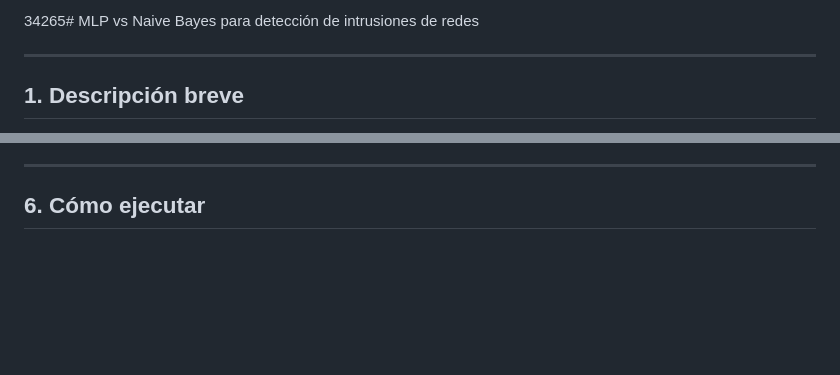
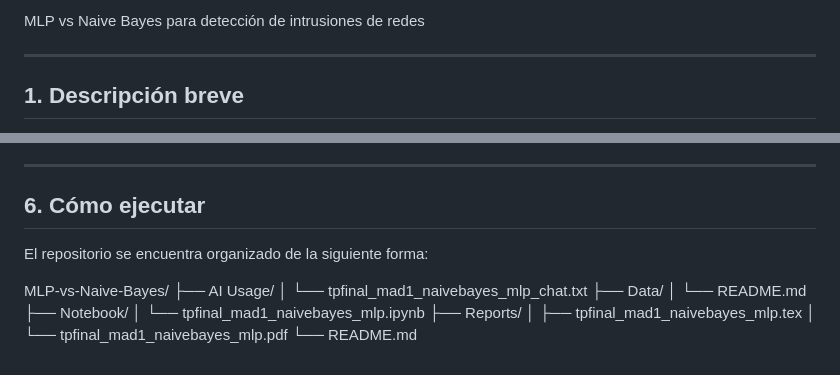
Before and after one commit to Martin-god/MLP-vs-Naive-Bayes, a Markdown page: README.md, 2 parts joined by grey strips. Drawn GitHub-style; blank space fills up the shorter version.

Commit message:
Update README with project structure information
Added repository structure details to the README.

```diff
--- a/README.md
+++ b/README.md
@@ -1,4 +1,4 @@
- 34265# MLP vs Naive Bayes para detección de intrusiones de redes
+MLP vs Naive Bayes para detección de intrusiones de redes
 
 ---
 ## 1. Descripción breve
@@ -82,3 +82,17 @@ Las diferencias en métricas respecto al paper pueden explicarse por distintos f
 
 ---
 ## 6. Cómo ejecutar
+
+El repositorio se encuentra organizado de la siguiente forma:
+
+MLP-vs-Naive-Bayes/
+├── AI Usage/
+│   └── tpfinal_mad1_naivebayes_mlp_chat.txt
+├── Data/
+│   └── README.md
+├── Notebook/
+│   └── tpfinal_mad1_naivebayes_mlp.ipynb
+├── Reports/
+│   ├── tpfinal_mad1_naivebayes_mlp.tex
+│   └── tpfinal_mad1_naivebayes_mlp.pdf
+└── README.md
```
